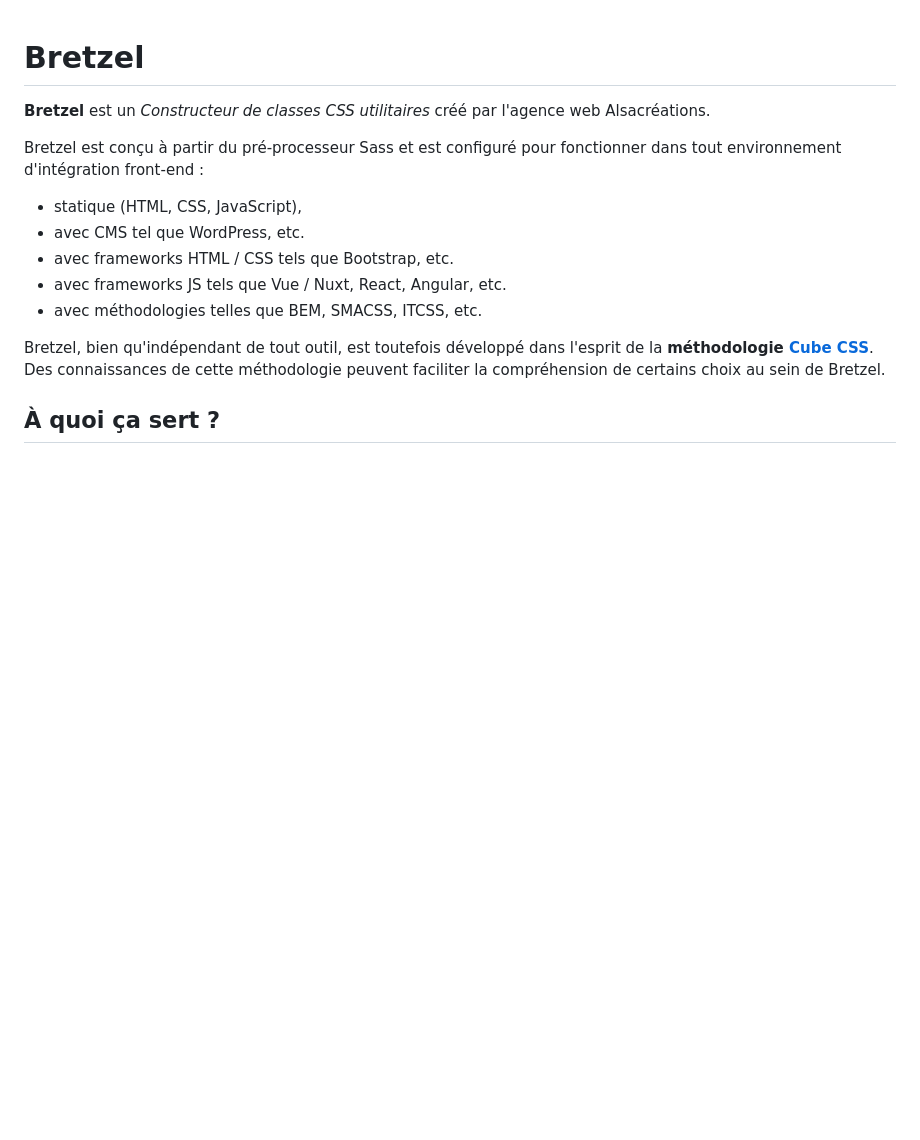
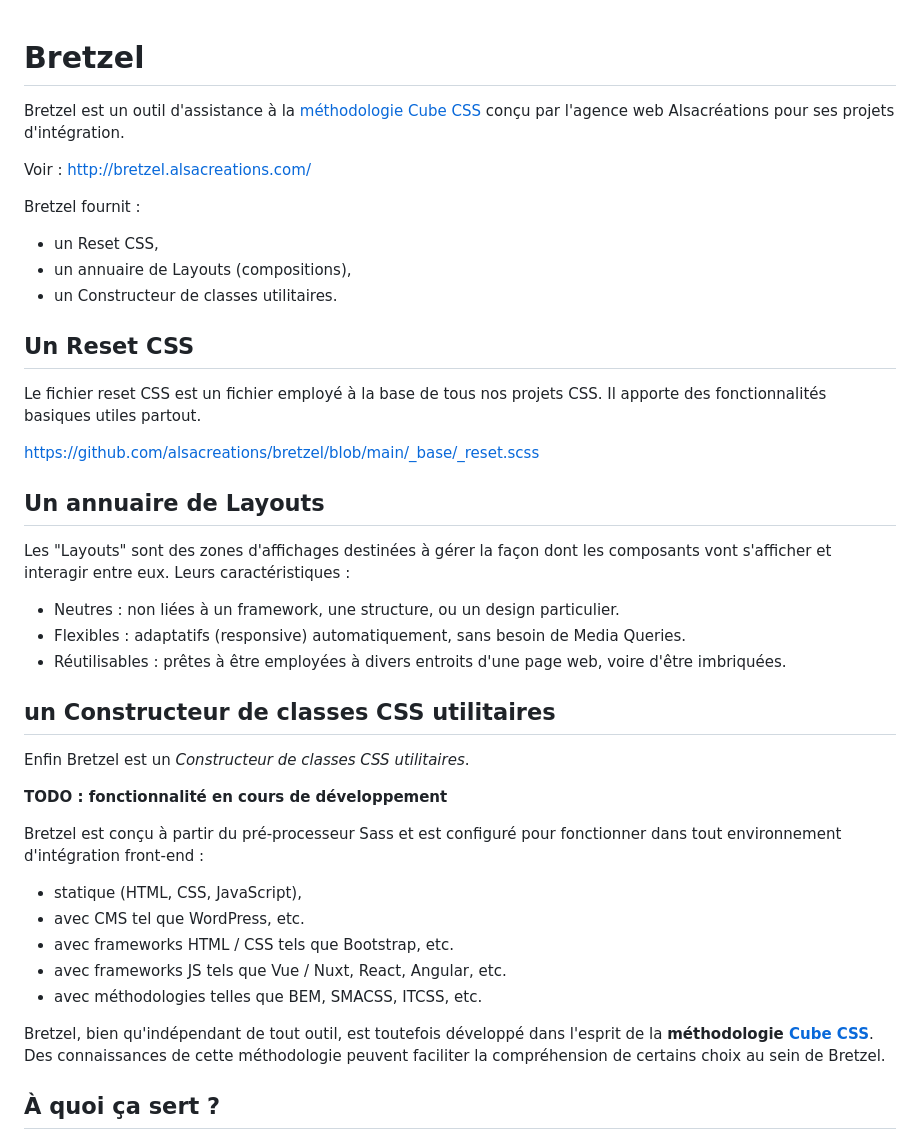
Before and after one commit to alsacreations/bretzel, a Markdown page: README.md, the part around the change. Drawn GitHub-style; blank space fills up the shorter version.

```diff
--- a/README.md
+++ b/README.md
@@ -1,6 +1,34 @@
 # Bretzel
 
-**Bretzel** est un _Constructeur de classes CSS utilitaires_ créé par l'agence web Alsacréations.
+Bretzel est un outil d'assistance à la [méthodologie Cube CSS](https://cube.fyi/) conçu par l'agence web Alsacréations pour ses projets d'intégration.
+
+Voir : http://bretzel.alsacreations.com/
+
+Bretzel fournit :
+
+- un Reset CSS,
+- un annuaire de Layouts (compositions),
+- un Constructeur de classes utilitaires.
+
+## Un Reset CSS
+
+Le fichier reset CSS est un fichier employé à la base de tous nos projets CSS. Il apporte des fonctionnalités basiques utiles partout.
+
+https://github.com/alsacreations/bretzel/blob/main/_base/_reset.scss
+
+## Un annuaire de Layouts
+
+Les "Layouts" sont des zones d'affichages destinées à gérer la façon dont les composants vont s'afficher et interagir entre eux. Leurs caractéristiques :
+
+- Neutres : non liées à un framework, une structure, ou un design particulier.
+- Flexibles : adaptatifs (responsive) automatiquement, sans besoin de Media Queries.
+- Réutilisables : prêtes à être employées à divers entroits d'une page web, voire d'être imbriquées.
+
+## un Constructeur de classes CSS utilitaires
+
+Enfin Bretzel est un _Constructeur de classes CSS utilitaires_.
+
+**TODO : fonctionnalité en cours de développement**
 
 Bretzel est conçu à partir du pré-processeur Sass et est configuré pour fonctionner dans tout environnement d'intégration front-end :
 
```
